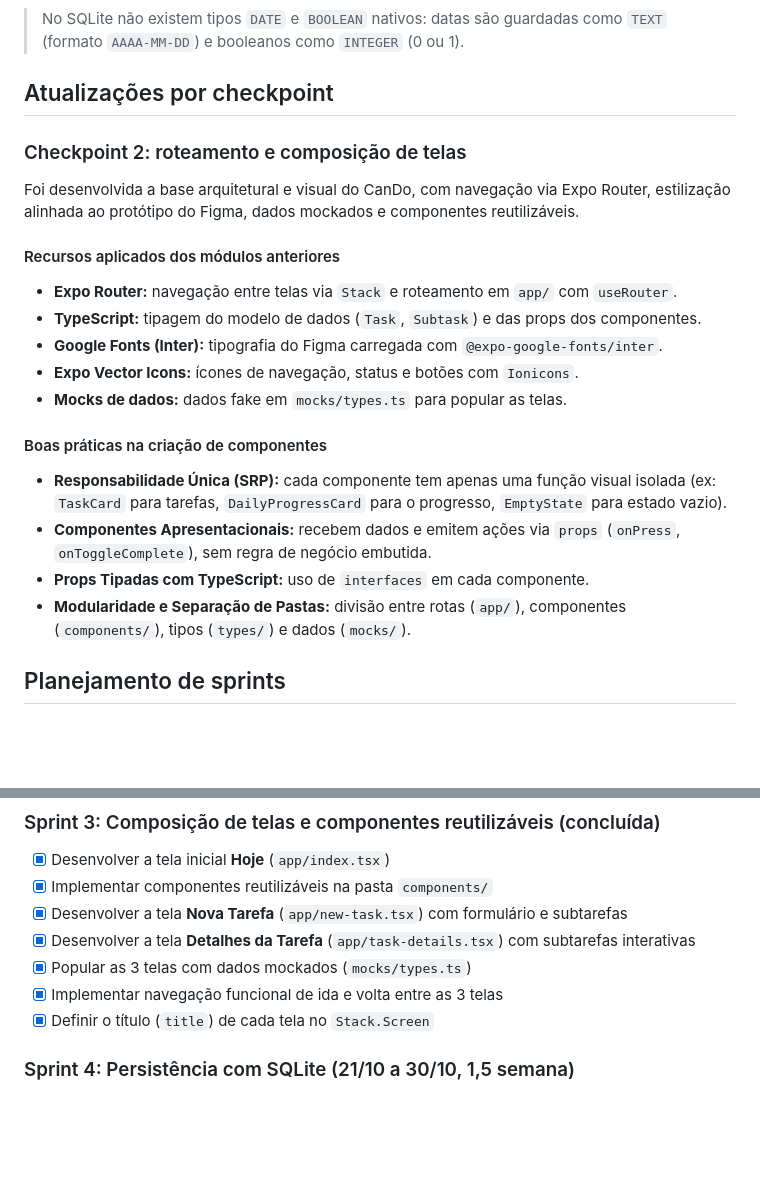
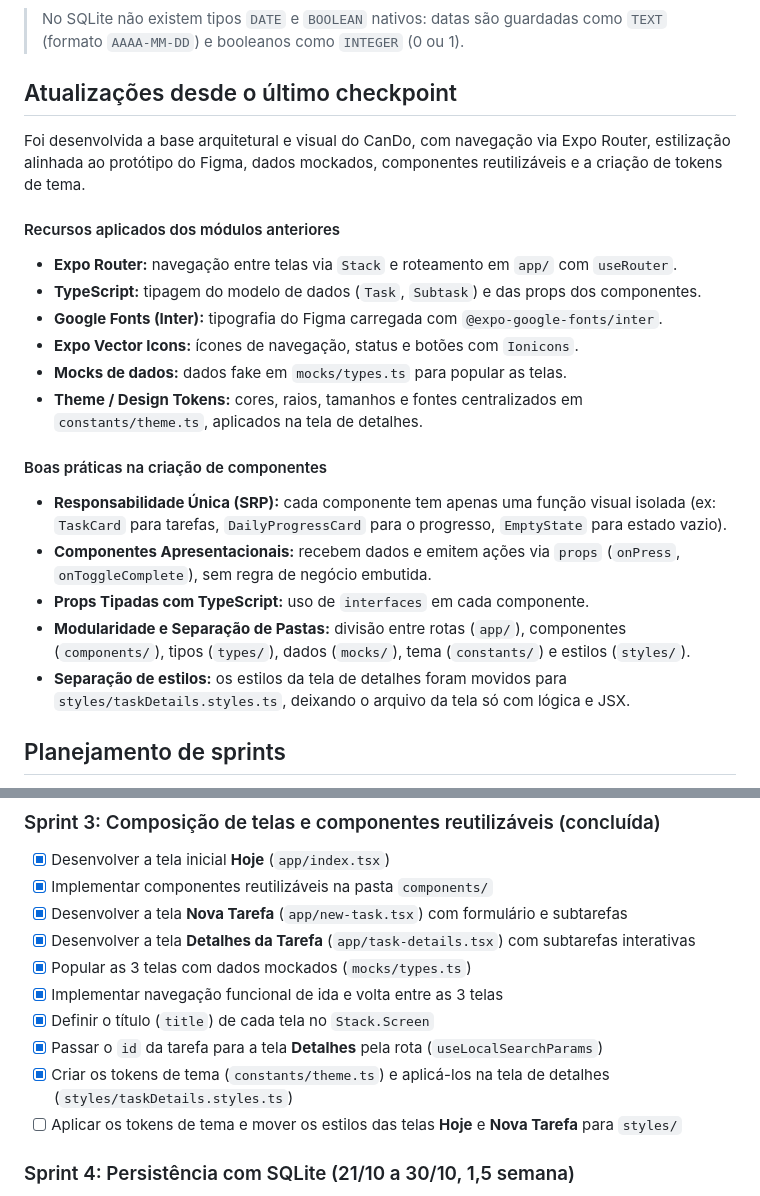
Before and after one commit to larigm/can-do, a Markdown page: README.md, 2 parts joined by grey strips. GitHub-like rendering; blank space fills up the shorter version.

Commit message:
docs: atualiza seção de atualizações desde o último checkpoint

```diff
--- a/README.md
+++ b/README.md
@@ -105,11 +105,10 @@ erDiagram
 
 > No SQLite não existem tipos `DATE` e `BOOLEAN` nativos: datas são guardadas como `TEXT` (formato `AAAA-MM-DD`) e booleanos como `INTEGER` (0 ou 1).
 
-## Atualizações por checkpoint
+## Atualizações desde o último checkpoint
 
-### Checkpoint 2: roteamento e composição de telas
+Foi desenvolvida a base arquitetural e visual do CanDo, com navegação via Expo Router, estilização alinhada ao protótipo do Figma, dados mockados, componentes reutilizáveis e a criação de tokens de tema.
 
-Foi desenvolvida a base arquitetural e visual do CanDo, com navegação via Expo Router, estilização alinhada ao protótipo do Figma, dados mockados e componentes reutilizáveis.
 
 #### Recursos aplicados dos módulos anteriores
 
@@ -118,13 +117,15 @@ Foi desenvolvida a base arquitetural e visual do CanDo, com navegação via Expo
 * **Google Fonts (Inter):** tipografia do Figma carregada com `@expo-google-fonts/inter`.
 * **Expo Vector Icons:** ícones de navegação, status e botões com `Ionicons`.
 * **Mocks de dados:** dados fake em `mocks/types.ts` para popular as telas.
+* **Theme / Design Tokens:** cores, raios, tamanhos e fontes centralizados em `constants/theme.ts`, aplicados na tela de detalhes.
 
 #### Boas práticas na criação de componentes
 
 * **Responsabilidade Única (SRP):** cada componente tem apenas uma função visual isolada (ex: `TaskCard` para tarefas, `DailyProgressCard` para o progresso, `EmptyState` para estado vazio).
 * **Componentes Apresentacionais:** recebem dados e emitem ações via `props` (`onPress`, `onToggleComplete`), sem regra de negócio embutida.
 * **Props Tipadas com TypeScript:** uso de `interfaces` em cada componente.
-* **Modularidade e Separação de Pastas:** divisão entre rotas (`app/`), componentes (`components/`), tipos (`types/`) e dados (`mocks/`).
+* **Modularidade e Separação de Pastas:** divisão entre rotas (`app/`), componentes (`components/`), tipos (`types/`), dados (`mocks/`), tema (`constants/`) e estilos (`styles/`).
+* **Separação de estilos:** os estilos da tela de detalhes foram movidos para `styles/taskDetails.styles.ts`, deixando o arquivo da tela só com lógica e JSX.
 
 ## Planejamento de sprints
 
@@ -160,6 +161,9 @@ O desenvolvimento do **CanDo** está planejado em 8 sprints. As sprints 1 a 3 j
 * [x] Popular as 3 telas com dados mockados (`mocks/types.ts`)
 * [x] Implementar navegação funcional de ida e volta entre as 3 telas
 * [x] Definir o título (`title`) de cada tela no `Stack.Screen`
+* [x] Passar o `id` da tarefa para a tela **Detalhes** pela rota (`useLocalSearchParams`)
+* [x] Criar os tokens de tema (`constants/theme.ts`) e aplicá-los na tela de detalhes (`styles/taskDetails.styles.ts`)
+* [ ] Aplicar os tokens de tema e mover os estilos das telas **Hoje** e **Nova Tarefa** para `styles/`
 
 ### Sprint 4: Persistência com SQLite (21/10 a 30/10, 1,5 semana)
 * [ ] Instalar e configurar o `expo-sqlite`
```
